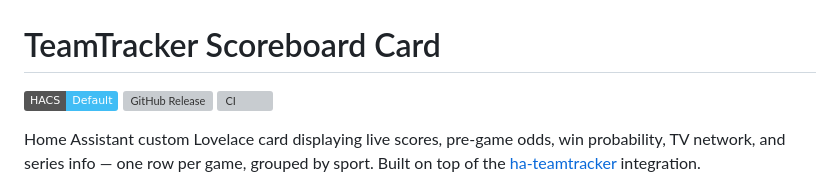
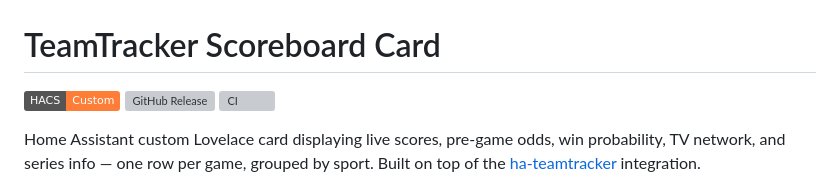
Before and after one commit to marcintk/ha-teamtracker-scoreboard, a Markdown page: README.md, the part around the change. GitHub-like rendering; badges without logos; grey boxes are pictures that could not be loaded.

Commit message:
HACS oficila package prepration

```diff
--- a/README.md
+++ b/README.md
@@ -1,6 +1,6 @@
 # TeamTracker Scoreboard Card
 
-[![HACS Default](https://img.shields.io/badge/HACS-Default-41BDF5.svg)](https://hacs.xyz)
+[![HACS](https://img.shields.io/badge/HACS-Custom-orange.svg)](https://hacs.xyz)
 [![GitHub Release](https://img.shields.io/github/release/marcintk/ha-teamtracker-scoreboard-card.svg)](https://github.com/marcintk/ha-teamtracker-scoreboard-card/releases)
 [![CI](https://github.com/marcintk/ha-teamtracker-scoreboard-card/actions/workflows/build-and-test.yml/badge.svg)](https://github.com/marcintk/ha-teamtracker-scoreboard-card/actions/workflows/build-and-test.yml)
 
```
